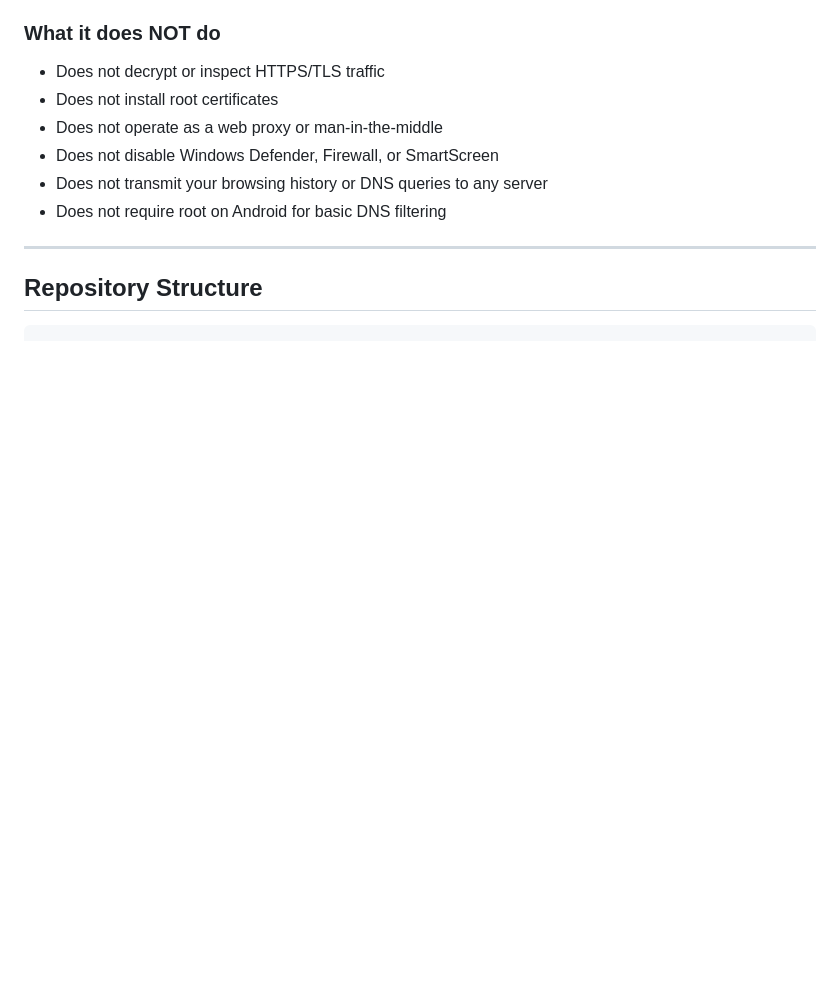
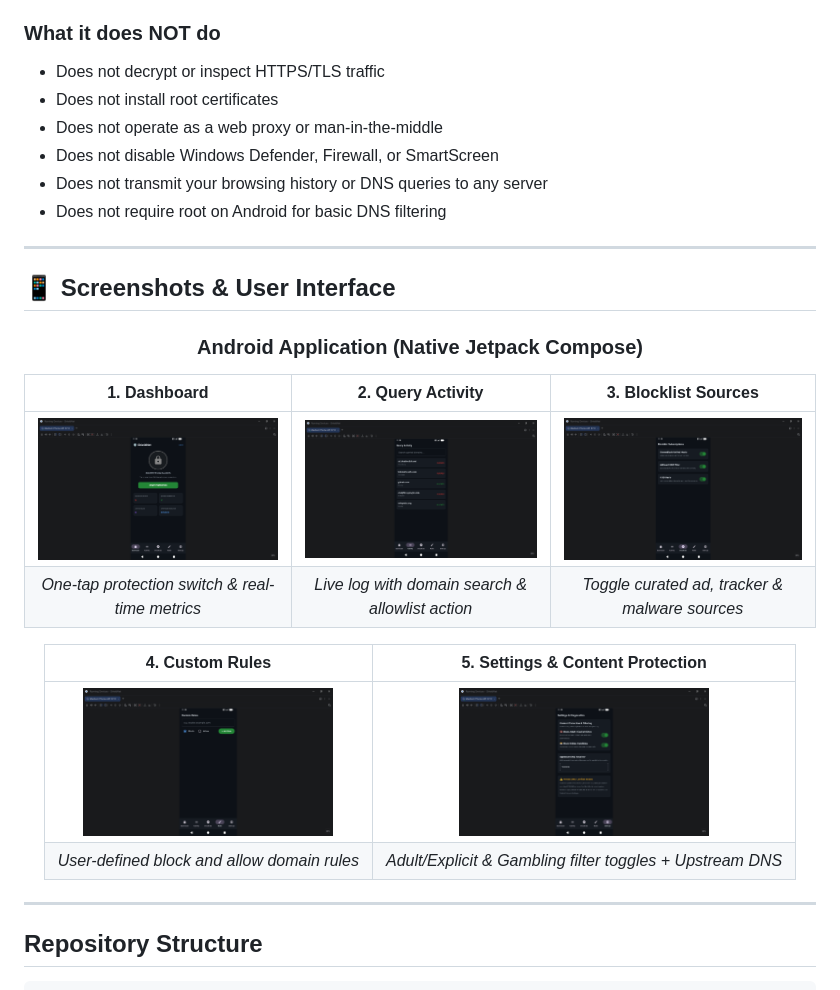
Before and after one commit to hannielcyber1/CustomBuilt-Adblocker, a Markdown page: README.md, the part around one of its changes. Rendered like a GitHub page; pictures changed too: docs/screenshots/android-activity.png (added), docs/screenshots/android-blocklists.png (added), docs/screenshots/android-custom-rules.png (added); blank space fills up the shorter version.

Commit message:
docs: add Android app screenshots showcase to README

```diff
--- a/README.md
+++ b/README.md
@@ -19,3 +19,22 @@ ShieldNet intercepts DNS resolution requests on your device and evaluates each q
 - Does not disable Windows Defender, Firewall, or SmartScreen
 - Does not transmit your browsing history or DNS queries to any server
 - Does not require root on Android for basic DNS filtering
+
+---
+
+## 📱 Screenshots & User Interface
+
+<div align="center">
+
+### Android Application (Native Jetpack Compose)
+
+| 1. Dashboard | 2. Query Activity | 3. Blocklist Sources |
+|:---:|:---:|:---:|
+| <img src="docs/screenshots/android-dashboard.png" width="250" alt="Dashboard Screen"/> | <img src="docs/screenshots/android-activity.png" width="250" alt="Activity Screen"/> | <img src="docs/screenshots/android-blocklists.png" width="250" alt="Blocklists Screen"/> |
+| *One-tap protection switch & real-time metrics* | *Live log with domain search & allowlist action* | *Toggle curated ad, tracker & malware sources* |
+
+| 4. Custom Rules | 5. Settings & Content Protection |
+|:---:|:---:|
+| <img src="docs/screenshots/android-custom-rules.png" width="250" alt="Custom Rules Screen"/> | <img src="docs/screenshots/android-settings.png" width="250" alt="Settings & Diagnostics Screen"/> |
+| *User-defined block and allow domain rules* | *Adult/Explicit & Gambling filter toggles + Upstream DNS* |
+
```
Also changed, not shown: other parts of README.md (+1 -0 lines).
